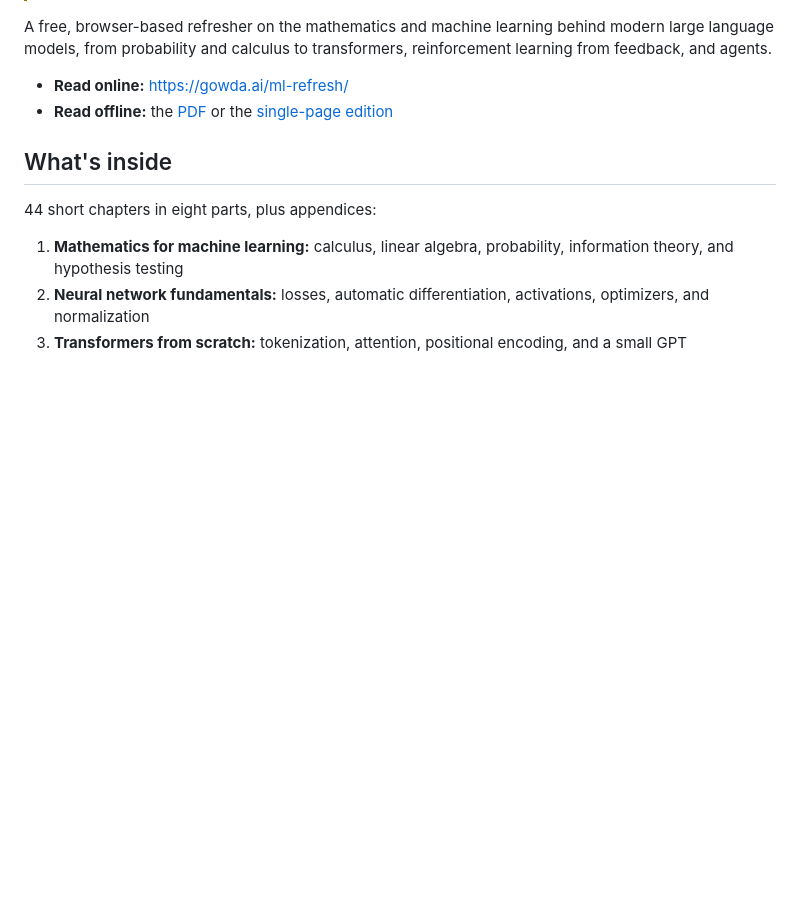
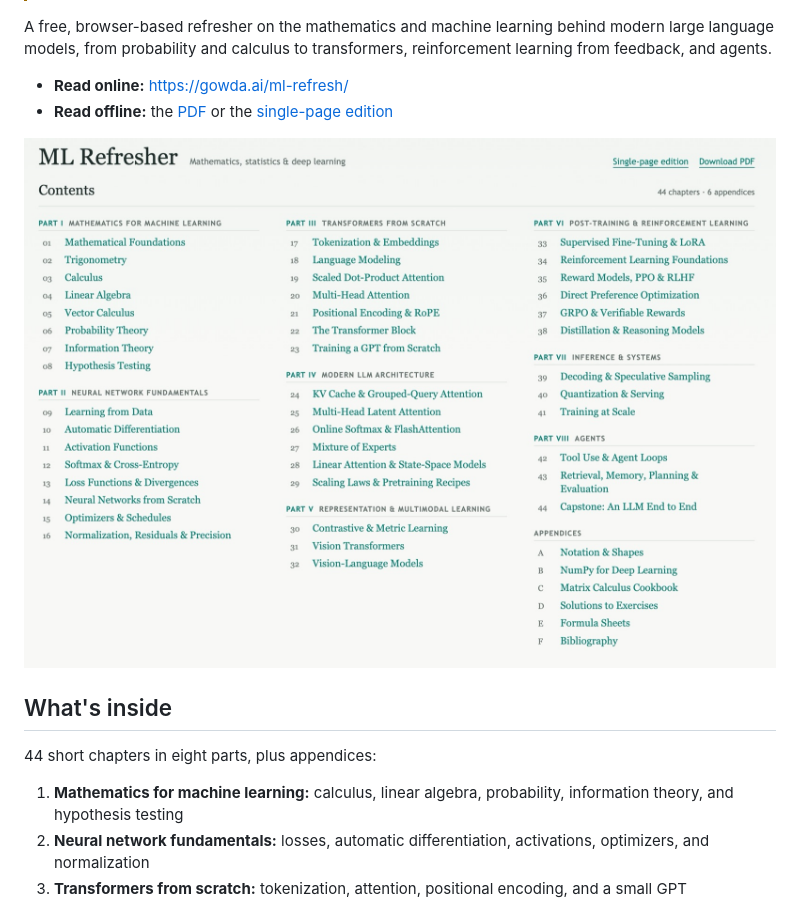
Before and after one commit to thammegowda/ml-refresh, a Markdown page: README.md, the part around the change. Drawn GitHub-style; pictures changed too: docs/ml-refresh-toc.jpeg (added); blank space fills up the shorter version.

Commit message:
Show the contents page in the README
Co-authored-by: Copilot <223556219+Copilot@users.noreply.github.com>

```diff
--- a/README.md
+++ b/README.md
@@ -13,6 +13,8 @@ learning from feedback, and agents.
 - **Read online:** https://gowda.ai/ml-refresh/
 - **Read offline:** the [PDF](https://gowda.ai/ml-refresh/ml-refresher.pdf) or the
   [single-page edition](https://gowda.ai/ml-refresh/book.html)
+
+[![The contents page: 44 chapters in eight parts, plus appendices](docs/ml-refresh-toc.jpeg)](https://gowda.ai/ml-refresh/)
 
 ## What's inside
 
```
